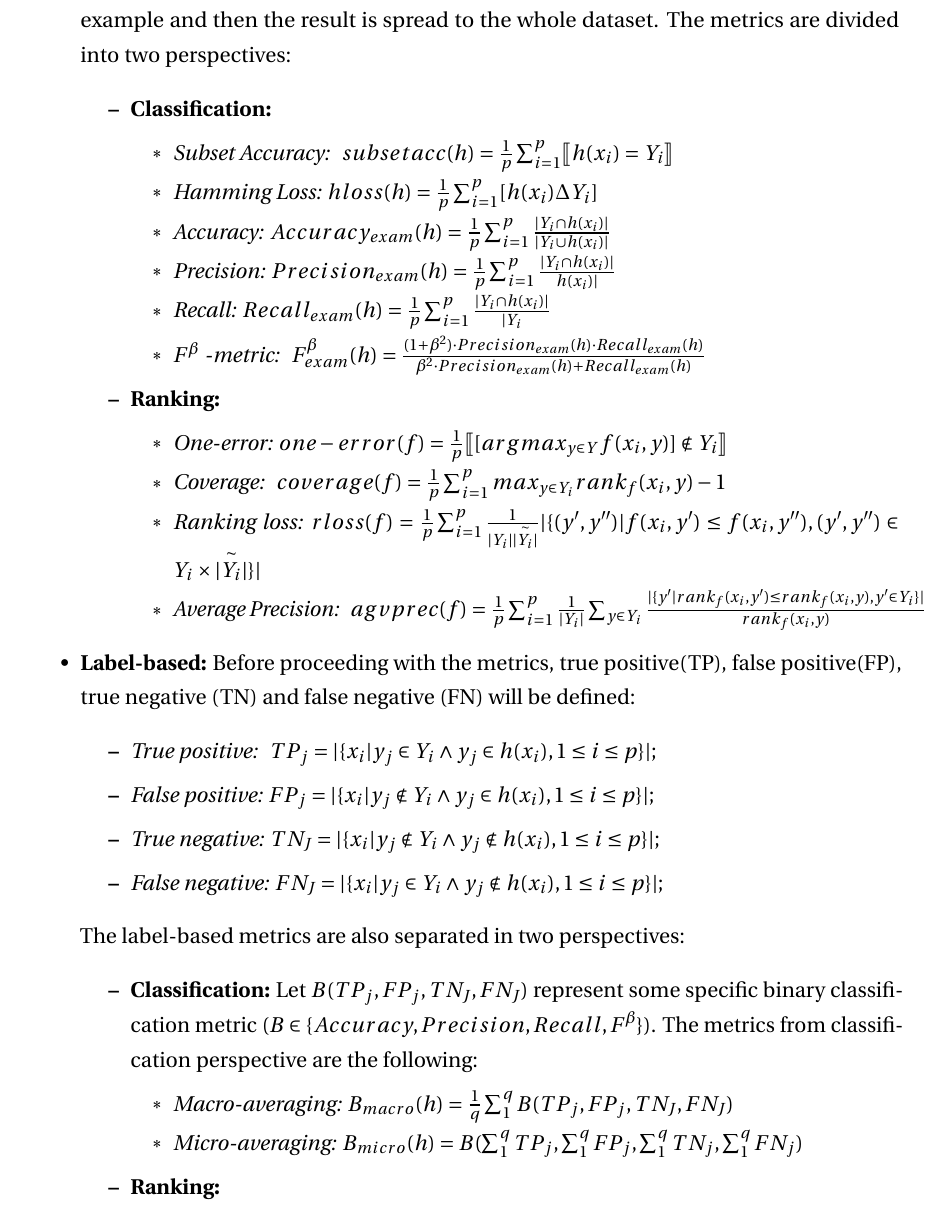
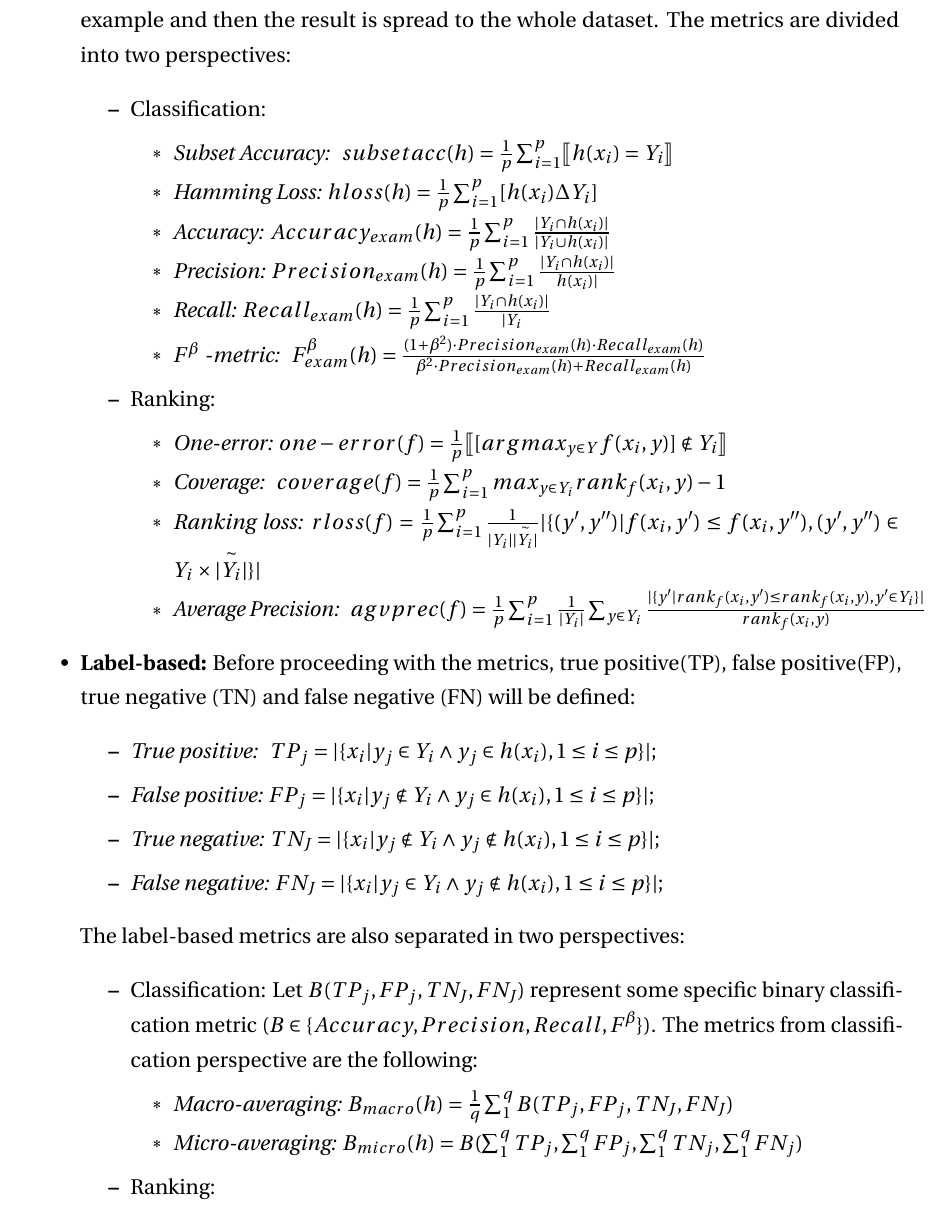
Before and after one commit to cthem/BigDataHomeworks, a LaTeX document (Paper/PaperReport/PaperReport.tex): part of page 5 of 15, cut so that both start at the same text. Compiled offline with pdfLaTeX.

Commit message:
update paper report

```diff
--- a/Paper/PaperReport/PaperReport.tex
+++ b/Paper/PaperReport/PaperReport.tex
@@ -25,6 +25,15 @@
 	frame=single,
 	breaklines=true,
 	postbreak=\mbox{\textcolor{red}{$\hookrightarrow$}\space},
+}
+
+\usepackage{hyperref}
+\hypersetup{
+	colorlinks,
+	citecolor=black,
+	filecolor=black,
+	linkcolor=black,
+	urlcolor=black
 }
 
 \newcommand{\HRule}[1]{\rule{\linewidth}{#1}}
@@ -94,7 +103,7 @@
 	\begin{itemize}
 		\item \textbf{Example-based: }This kind of metrics evaluate multi-labeled performance on each example and then the result is spread to the whole dataset. The metrics are divided into two perspectives:
 		\begin{itemize}
-			\item \textbf{Classification:}
+			\item Classification:
 			\begin{itemize}
 				\item \emph{Subset Accuracy: } $subsetacc(h) = \frac{1}{p} \sum_{i=1}^p \llbracket h(x_i) = Y_i \rrbracket$
 				\item \emph{Hamming Loss: }$hloss(h) = \frac{1}{p} \sum_{i=1}^{p} [h(x_i)\Delta Y_i] $
@@ -103,7 +112,7 @@
 				\item \emph{Recall: }$Recall_{exam}(h) = \frac{1}{p} \sum_{i=1}^{p} \frac{|Y_i \cap h(x_i)|}{|Y_i}$
 				\item \emph{$F^ \beta$ -metric: } $F^ \beta _{exam} (h) = \frac{(1+ \beta ^2) \cdot Precision_{exam}(h) \cdot Recall_{exam}(h)}{\beta ^2 \cdot Precision_{exam}(h) + Recall_{exam}(h)}$
 			\end{itemize}
-			\item \textbf{Ranking:}
+			\item Ranking:
 			\begin{itemize}
 				\item \emph{One-error: }$one-error(f) = \frac{1}{p} \llbracket [argmax_{y \in Y}f(x_i,y)] \notin Y_i \rrbracket$
 				\item \emph{Coverage: } $coverage(f) = \frac{1}{p} \sum_{i=1}^{p} max_{y \in Y_i} rank_f(x_i,y) - 1$
@@ -120,12 +129,12 @@
 		\end{itemize}
 		The label-based metrics are also separated in two perspectives:
 		\begin{itemize}
-			\item \textbf{Classification: }Let $B(TP_j, FP_j, TN_J, FN_J)$ represent some specific binary classification metric $(B \in \{Accuracy, Precision, Recall, F^ \beta \})$. The metrics from classification perspective are the following:
+			\item Classification: Let $B(TP_j, FP_j, TN_J, FN_J)$ represent some specific binary classification metric $(B \in \{Accuracy, Precision, Recall, F^ \beta \})$. The metrics from classification perspective are the following:
 			\begin{itemize}
 				\item \emph{Macro-averaging: }$B_{macro}(h) = \frac{1}{q} \sum_{1}^{q} B(TP_j, FP_j, TN_J, FN_J)$
 				\item \emph{Micro-averaging: }$B_{micro}(h) = B(\sum_{1}^{q}TP_j, \sum_{1}^{q}FP_j, \sum_{1}^{q}TN_j, \sum_{1}^{q}FN_j)$
 			\end{itemize}
-			\item \textbf{Ranking:}
+			\item Ranking:
 			\begin{itemize}
 				\item \emph{AUC macro: }$AUC_{macro} = \frac{1}{q} \sum_{1}^{q} \frac{|\{(x', x'') | f(x',Y_j) \geq f(x'',Y_j), (x',x'') \in Z_j \times \overset{\sim}{|Z_j|} \}|}{|Z_j|{\overset{\sim}{|Z_j|}}}$
 				\item \emph{AUC micro: }$AUC_{micro} = \frac{|\{(x',x'',y',y'') | f(x',y') \geq f(x'',y''), (x',y') \in S^+, (x'',y'') \in S^- \}|}{|S^+||S^-|}$
```
